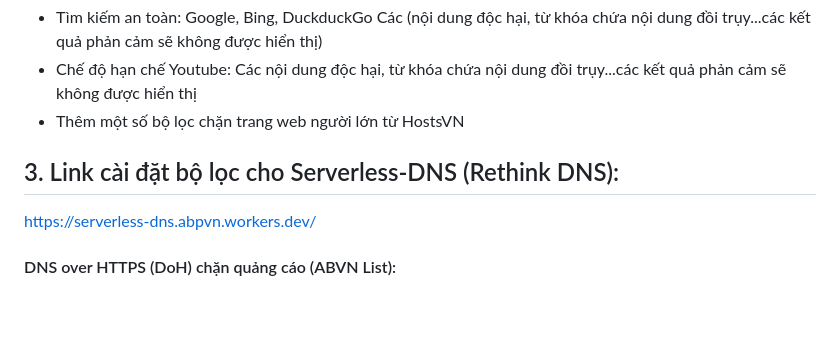
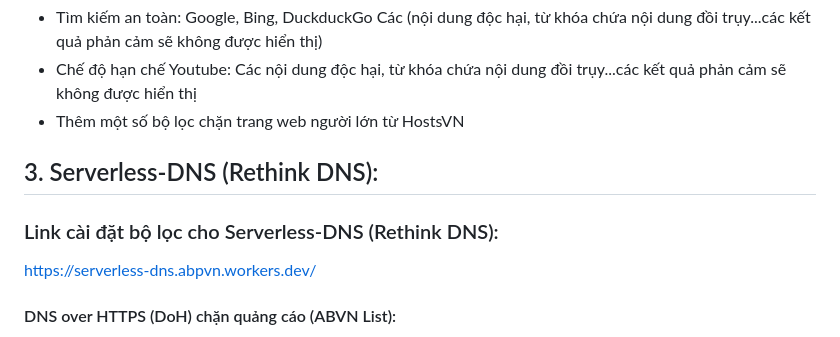
Before and after one commit to o0oS2/DNS-Filter, a Markdown page: README.md, the part around the change. GitHub-like rendering; blank space fills up the shorter version.

```diff
--- a/README.md
+++ b/README.md
@@ -38,7 +38,8 @@ https://1drv.ms/u/s!Al8R__2PmYaUjQcoRWDEVAHGlda4?e=qHKxYK
 - Chế độ hạn chế Youtube: Các nội dung độc hại, từ khóa chứa nội dung đồi trụy...các kết quả phản cảm sẽ không được hiển thị
 - Thêm một số bộ lọc chặn trang web người lớn từ HostsVN
 
-## 3. Link cài đặt bộ lọc cho Serverless-DNS (Rethink DNS):
+## 3. Serverless-DNS (Rethink DNS):
+### Link cài đặt bộ lọc cho Serverless-DNS (Rethink DNS):
 https://serverless-dns.abpvn.workers.dev/
 #### DNS over HTTPS (DoH) chặn quảng cáo (ABVN List):
 https://serverless-dns.abpvn.workers.dev/1:AAIAEA==
```
